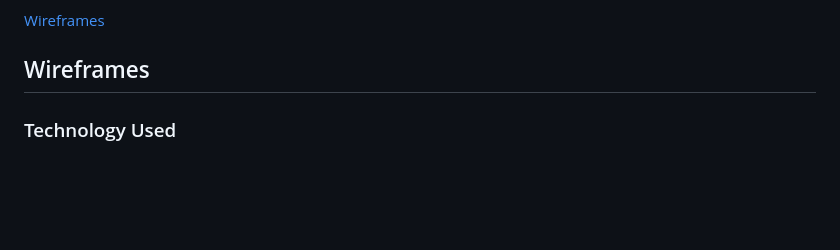
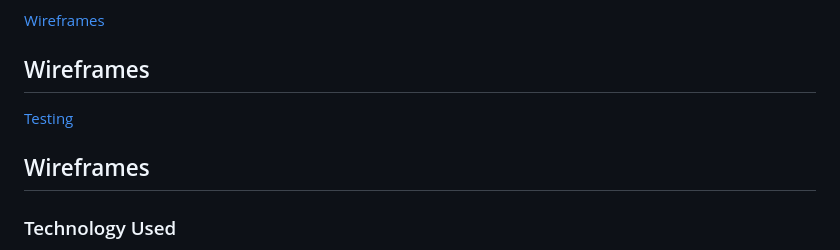
Before and after one commit to RebeccaKen/Restaurant-site, a Markdown page: README.md, the part around the change. GitHub-like rendering; blank space fills up the shorter version.

Commit message:
Create testing.md file in Readme.md

```diff
--- a/README.md
+++ b/README.md
@@ -50,6 +50,10 @@ Given that ‘Mr D’z Route 66 Diner’ is located along route 66, the vast maj
 [Wireframes](Wireframes.md)
 ## Wireframes
 
+[Testing](Testing.md)
+## Wireframes
+
+
 ### Technology Used
 
 - Unsplash
```
